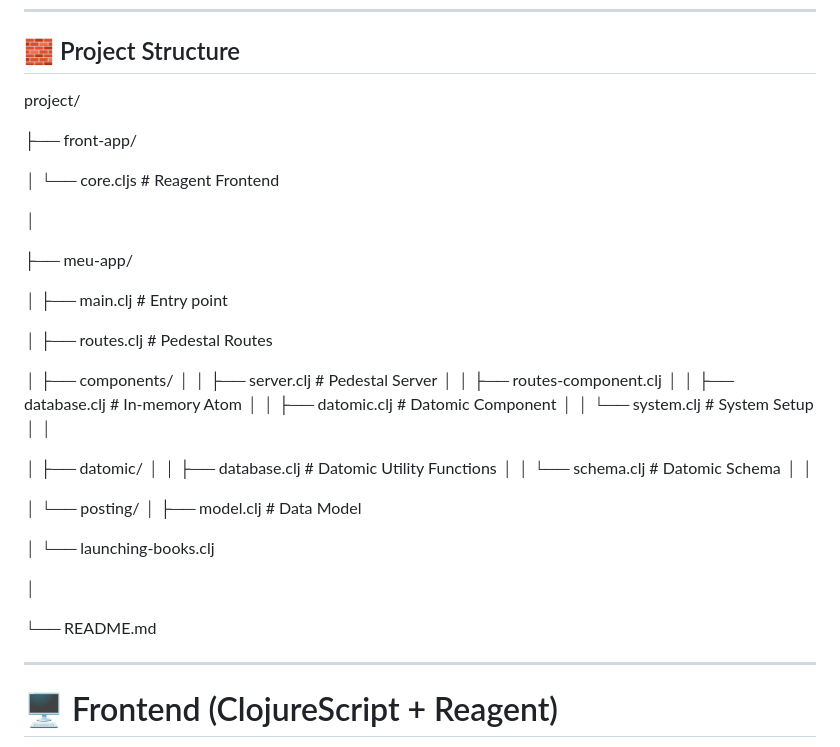
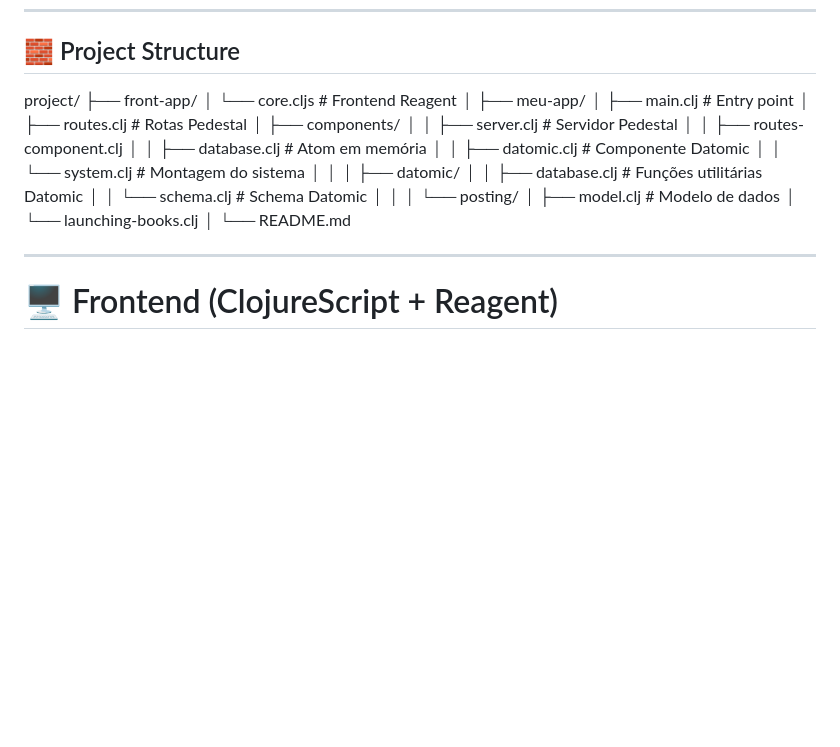
Before and after one commit to rodwanz/Desafio_Clojure_Meu_App, a Markdown page: README.md, the part around the change. Rendered like a GitHub page; blank space fills up the shorter version.

```diff
--- a/README.md
+++ b/README.md
@@ -30,40 +30,29 @@ The user registers **Author** and **Book**, and the data is sent to the backend
 ## 🧱 Project Structure
 
 project/
+ ├── front-app/
+ │    └── core.cljs              # Frontend Reagent
+ │
+ ├── meu-app/
+ │    ├── main.clj               # Entry point
+ │    ├── routes.clj             # Rotas Pedestal
+ │    ├── components/
+ │    │     ├── server.clj       # Servidor Pedestal
+ │    │     ├── routes-component.clj
+ │    │     ├── database.clj     # Atom em memória
+ │    │     ├── datomic.clj      # Componente Datomic
+ │    │     └── system.clj       # Montagem do sistema
+ │    │
+ │    ├── datomic/
+ │    │     ├── database.clj     # Funções utilitárias Datomic
+ │    │     └── schema.clj       # Schema Datomic
+ │    │
+ │    └── posting/
+ │          ├── model.clj        # Modelo de dados
+ │          └── launching-books.clj
+ │
+ └── README.md
 
-├── front-app/
-
-│ └── core.cljs # Reagent Frontend
-
-│
-
-├── meu-app/
-
-│ ├── main.clj # Entry point
-
-│ ├── routes.clj # Pedestal Routes
-
-│ ├── components/
-│ │ ├── server.clj # Pedestal Server
-│ │ ├── routes-component.clj
-│ │ ├── database.clj # In-memory Atom
-│ │ ├── datomic.clj # Datomic Component
-│ │ └── system.clj # System Setup
-│ │
-
-│ ├── datomic/
-│ │ ├── database.clj # Datomic Utility Functions
-│ │ └── schema.clj # Datomic Schema
-│ │
-
-│ └── posting/
-│ ├── model.clj # Data Model
-
-│ └── launching-books.clj
-
-│
-
-└── README.md
 
 ------------------------------------------------------------------------
 
```
